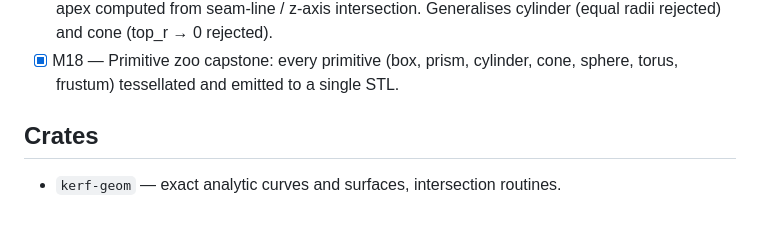
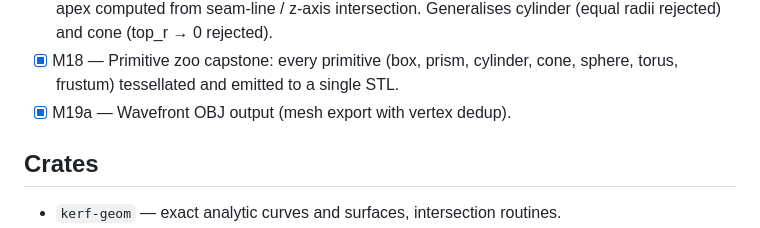
Before and after one commit to amywork777/kerf, a Markdown page: README.md, the part around the change. Drawn GitHub-style.

Commit message:
docs: M19a complete
Co-Authored-By: Claude Sonnet 4.6 <noreply@anthropic.com>

```diff
--- a/README.md
+++ b/README.md
@@ -34,6 +34,7 @@ See `docs/superpowers/specs/2026-04-28-kerf-brep-kernel-design.md` (in the paren
 - [x] M16 — torus primitive (1V/2E/1F, genus-1 topology with self-loop edges) + validator extended to accept any non-negative integer genus via Euler-Poincaré; toroidal quad-strip tessellator.
 - [x] M17 — frustum primitive (truncated cone, 2V/3E/3F, cylinder topology) with lateral Cone surface; apex computed from seam-line / z-axis intersection. Generalises cylinder (equal radii rejected) and cone (top_r → 0 rejected).
 - [x] M18 — Primitive zoo capstone: every primitive (box, prism, cylinder, cone, sphere, torus, frustum) tessellated and emitted to a single STL.
+- [x] M19a — Wavefront OBJ output (mesh export with vertex dedup).
 
 ## Crates
 
```
